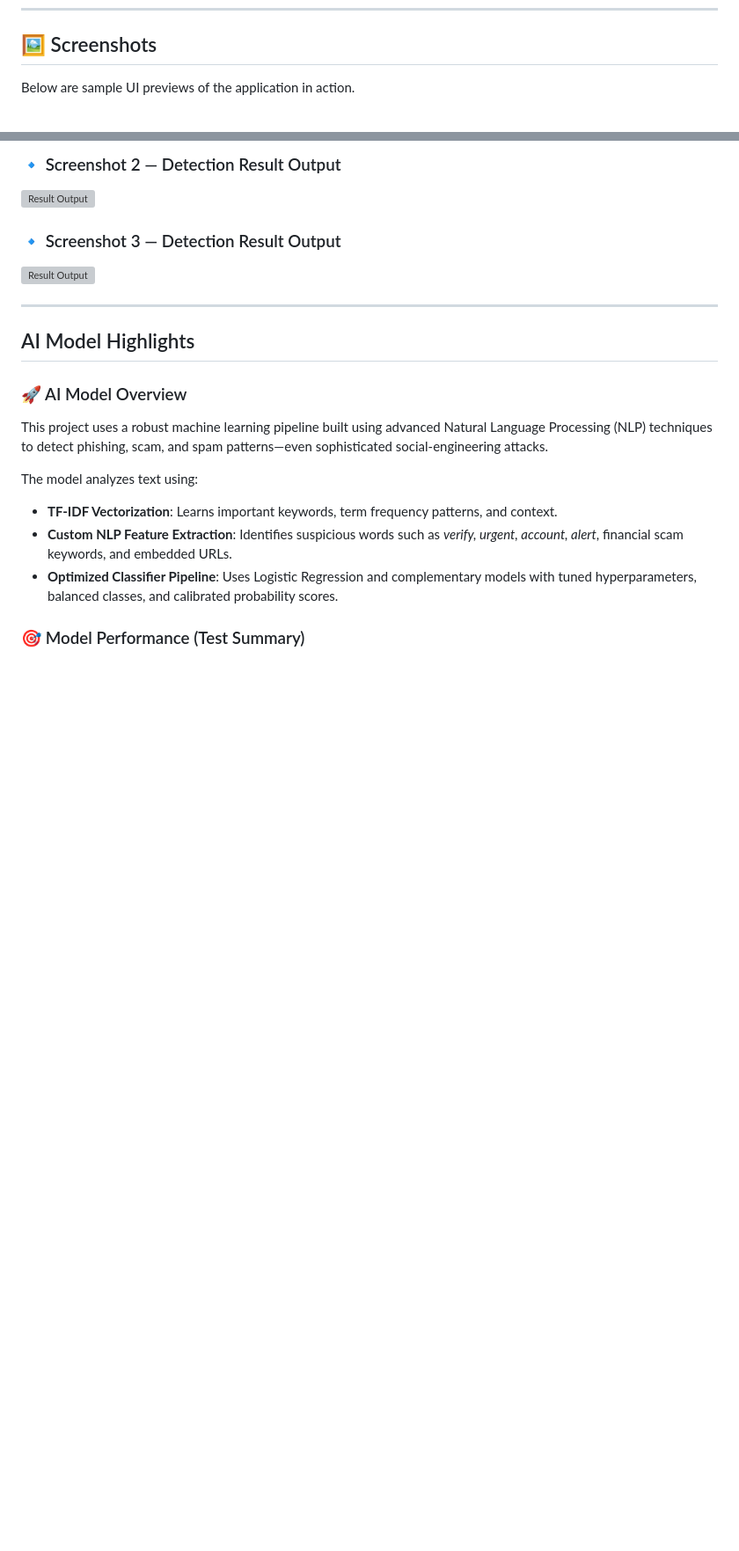
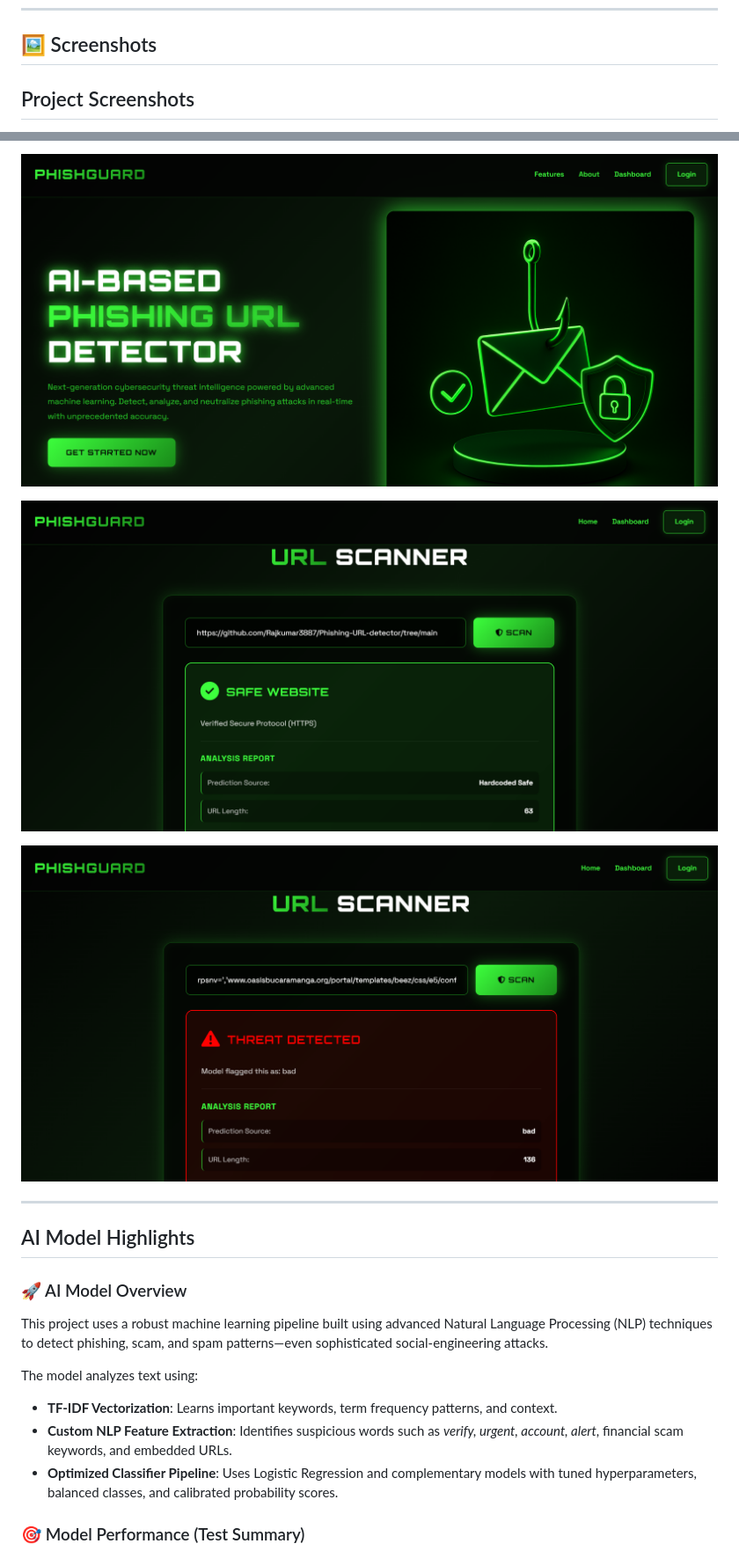
Before and after one commit to Rajkumar3887/Phishing-URL-detector, a Markdown page: README.md, 2 parts joined by grey strips. Shown: that part at 88% size. Drawn GitHub-style; blank space fills up the shorter version; grey boxes are pictures that could not be loaded.

```diff
--- a/README.md
+++ b/README.md
@@ -9,5 +9,5 @@ Built with Python, Flask, scikit-learn, TF-IDF vectorization, and a custom-train
 
 ## 🖼️ Screenshots
 
-Below are sample UI previews of the application in action.
+## Project Screenshots
 
@@ -16,10 +15,9 @@ Below are sample UI previews of the application in action.
 
-### 🔹 Screenshot 2 — Detection Result Output
-![Result Output](static/screenshots/screenshot2.png)
+![Dashboard View](statics/screenshots/screenshot1.png "Dashboard View")
 
-### 🔹 Screenshot 3 — Detection Result Output
-![Result Output](static/screenshots/screenshot3.png)
+![Analysis Result](statics/screenshots/screenshot2.png "Analysis Result")
 
+![Analysis Result](statics/screenshots/screenshot3.png "Analysis Result")
 ***
 
 ## AI Model Highlights
```
Also changed, not shown: other parts of README.md (+1 -2 lines).
